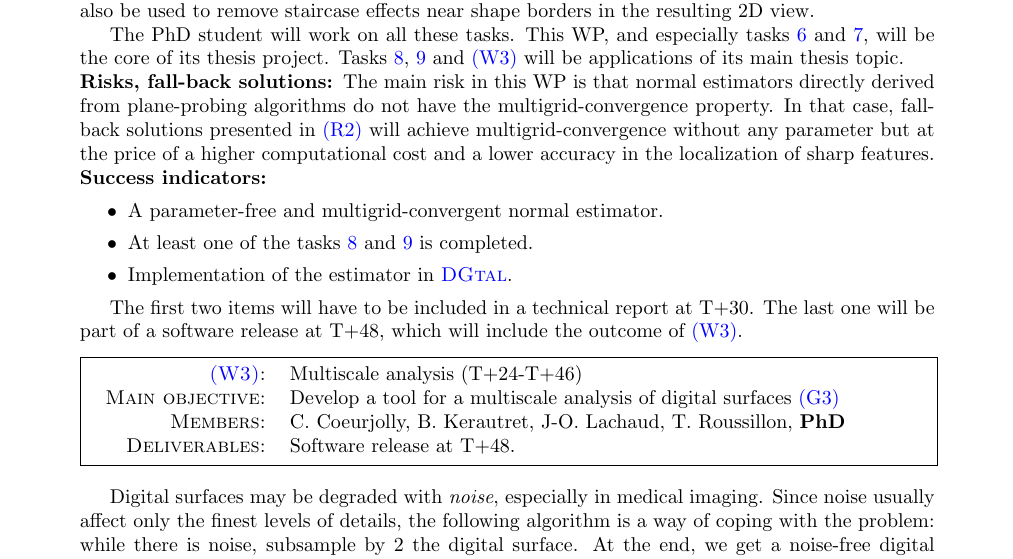
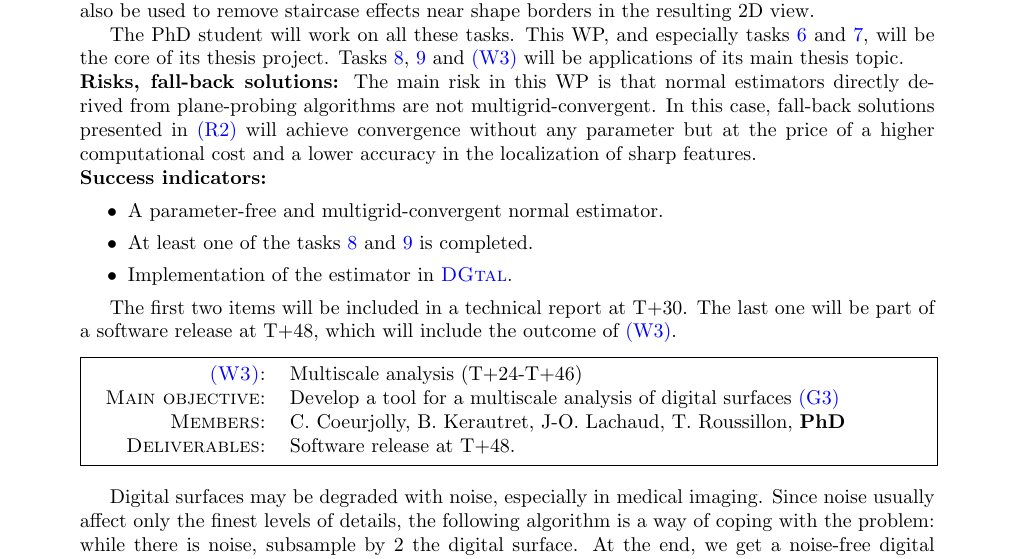
Before and after one commit to kerautret/digitalPlane, a LaTeX document (proposition/main.tex, which reads proposition/section2.tex): part of page 13 of 21, cut so that both start at the same text. Compiled offline with pdfLaTeX.

Commit message:
wp2 fin (ms sans ref crassin)

```diff
--- a/proposition/section2.tex
+++ b/proposition/section2.tex
@@ -494,9 +494,9 @@ and \ref{task:conv}, will be the core of its thesis project. Tasks \ref{task:app
 
 \Risks
 The main risk in this WP is that normal estimators
-directly derived from plane-probing algorithms do not have the multigrid-convergence
-property. In that case, fall-back solutions presented in \ref{riskestim} will achieve
-multigrid-convergence without any parameter but at the price of a higher computational
+directly derived from plane-probing algorithms are not multigrid-convergent.
+In this case, fall-back solutions presented in \ref{riskestim} will achieve
+convergence without any parameter but at the price of a higher computational
 cost and a lower accuracy in the localization of sharp features.
 
 \Success
@@ -506,7 +506,7 @@ cost and a lower accuracy in the localization of sharp features.
   \item Implementation of the estimator in \DGtal.
 \end{itemize}
 
-The first two items will have to be included in a technical report at T+30.
+The first two items will be included in a technical report at T+30.
 The last one will be part of a software release at T+48, which will include
 the outcome of \ref{wp3}.
 
@@ -522,7 +522,7 @@ the outcome of \ref{wp3}.
    {Software release at T+48.}
 \medskip
 
-Digital surfaces may be degraded with \emph{noise}, especially in medical imaging.
+Digital surfaces may be degraded with noise, especially in medical imaging.
 Since noise usually affect only the finest levels of details, the following algorithm
 is a way of coping with the problem: while there is noise, subsample by 2 the digital surface.
 At the end, we get a noise-free digital surface, but at a potentially coarser level.
```
